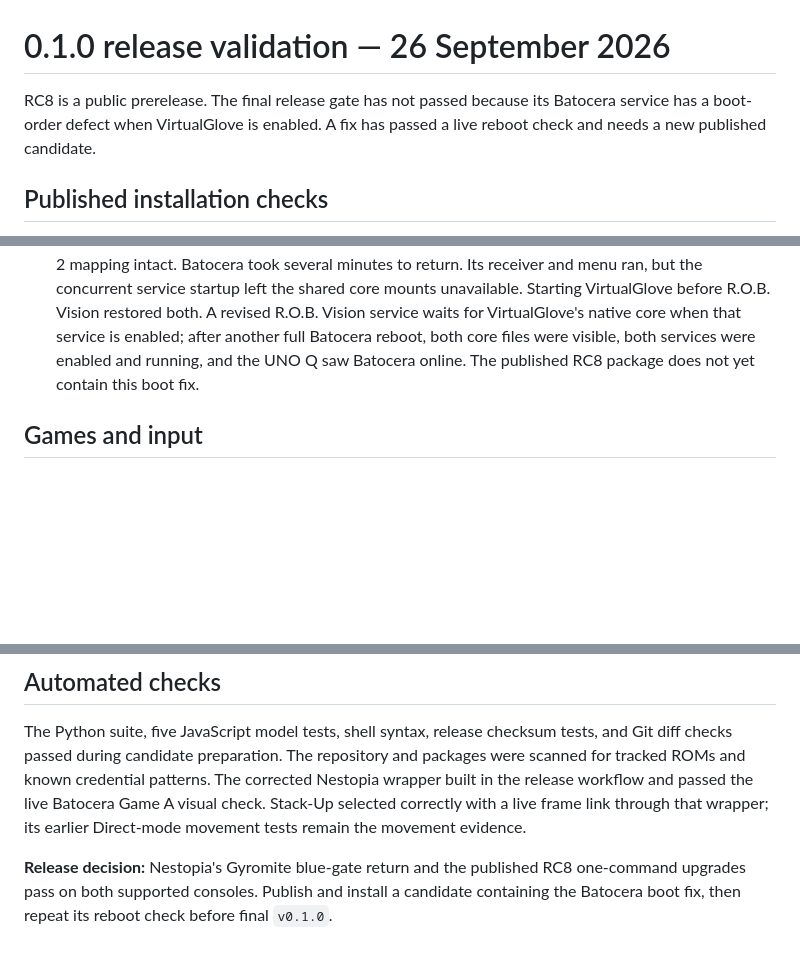
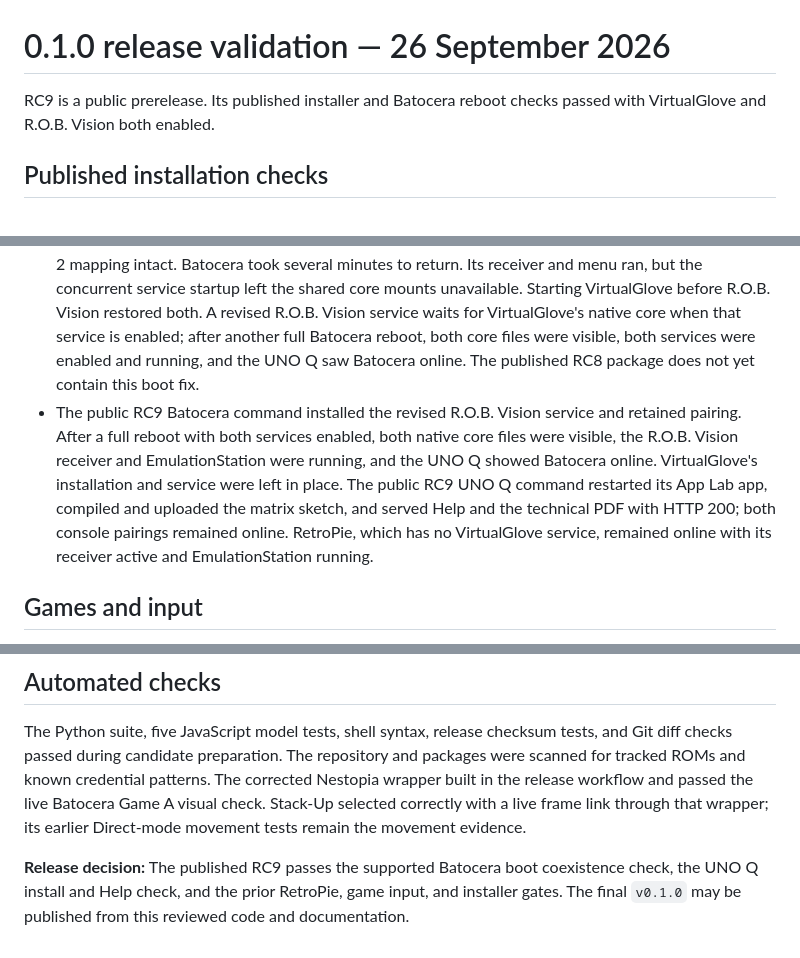
Before and after one commit to mathan416/ROB-Vision, a Markdown page: docs/RELEASE_VALIDATION_0.1.0.md, 3 parts joined by grey strips. Drawn GitHub-style; blank space fills up the shorter version.

Commit message:
Record published RC9 coexistence and installer validation

```diff
--- a/docs/RELEASE_VALIDATION_0.1.0.md
+++ b/docs/RELEASE_VALIDATION_0.1.0.md
@@ -1,6 +1,6 @@
 # 0.1.0 release validation — 26 September 2026
 
-RC8 is a public prerelease. The final release gate has not passed because its Batocera service has a boot-order defect when VirtualGlove is enabled. A fix has passed a live reboot check and needs a new published candidate.
+RC9 is a public prerelease. Its published installer and Batocera reboot checks passed with VirtualGlove and R.O.B. Vision both enabled.
 
 ## Published installation checks
 
@@ -9,6 +9,7 @@ RC8 is a public prerelease. The final release gate has not passed because its Ba
 - The public RC4 through RC7 Batocera commands upgraded the supported 43.1 x86_64 host and resumed EmulationStation. Its receiver remained active and the UNO Q listed both consoles online. RC7 detected the virtual pad as RetroArch index 2; Linux assigned it `js4`.
 - The public RC8 installer downloaded its checksum-pinned package on the UNO Q, stopped and restarted App Lab, compiled and uploaded the matrix sketch, and served the updated Help and PDFs. Both console one-command upgrades passed with existing pairing retained. Batocera suspended and resumed EmulationStation, and its active Nestopia wrapper matched the packaged SHA-256. RetroPie mapped Player 2 to joystick 1, restarted its receiver, and kept the registered games on FCEUmm. The UNO Q listed both consoles online afterward.
 - RetroPie then rebooted and returned with EmulationStation running, the receiver active, and its Player 2 mapping intact. Batocera took several minutes to return. Its receiver and menu ran, but the concurrent service startup left the shared core mounts unavailable. Starting VirtualGlove before R.O.B. Vision restored both. A revised R.O.B. Vision service waits for VirtualGlove's native core when that service is enabled; after another full Batocera reboot, both core files were visible, both services were enabled and running, and the UNO Q saw Batocera online. The published RC8 package does not yet contain this boot fix.
+- The public RC9 Batocera command installed the revised R.O.B. Vision service and retained pairing. After a full reboot with both services enabled, both native core files were visible, the R.O.B. Vision receiver and EmulationStation were running, and the UNO Q showed Batocera online. VirtualGlove's installation and service were left in place. The public RC9 UNO Q command restarted its App Lab app, compiled and uploaded the matrix sketch, and served Help and the technical PDF with HTTP 200; both console pairings remained online. RetroPie, which has no VirtualGlove service, remained online with its receiver active and EmulationStation running.
 
 ## Games and input
 
@@ -23,4 +24,4 @@ RC8 is a public prerelease. The final release gate has not passed because its Ba
 
 The Python suite, five JavaScript model tests, shell syntax, release checksum tests, and Git diff checks passed during candidate preparation. The repository and packages were scanned for tracked ROMs and known credential patterns. The corrected Nestopia wrapper built in the release workflow and passed the live Batocera Game A visual check. Stack-Up selected correctly with a live frame link through that wrapper; its earlier Direct-mode movement tests remain the movement evidence.
 
-**Release decision:** Nestopia's Gyromite blue-gate return and the published RC8 one-command upgrades pass on both supported consoles. Publish and install a candidate containing the Batocera boot fix, then repeat its reboot check before final `v0.1.0`.
+**Release decision:** The published RC9 passes the supported Batocera boot coexistence check, the UNO Q install and Help check, and the prior RetroPie, game input, and installer gates. The final `v0.1.0` may be published from this reviewed code and documentation.
```
